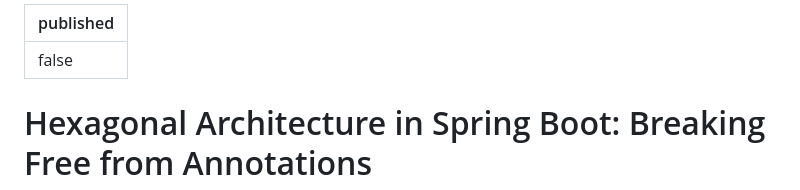
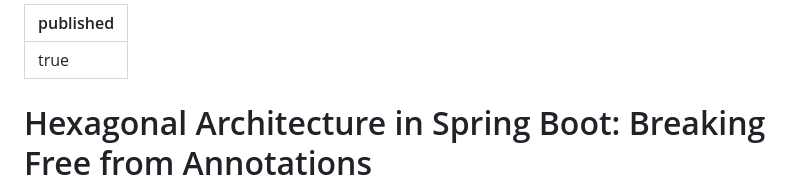
Before and after one commit to mschonaker/mschonaker.github.io, a Markdown page: _posts/hexagonal-architecture-spring-boot.md, the part around the change. Drawn GitHub-style.

Commit message:
Preview: hexagonal architecture spring boot

```diff
--- a/_posts/hexagonal-architecture-spring-boot.md
+++ b/_posts/hexagonal-architecture-spring-boot.md
@@ -1,5 +1,5 @@
 ---
-published: false
+published: true
 ---
 
 # Hexagonal Architecture in Spring Boot: Breaking Free from Annotations
```
